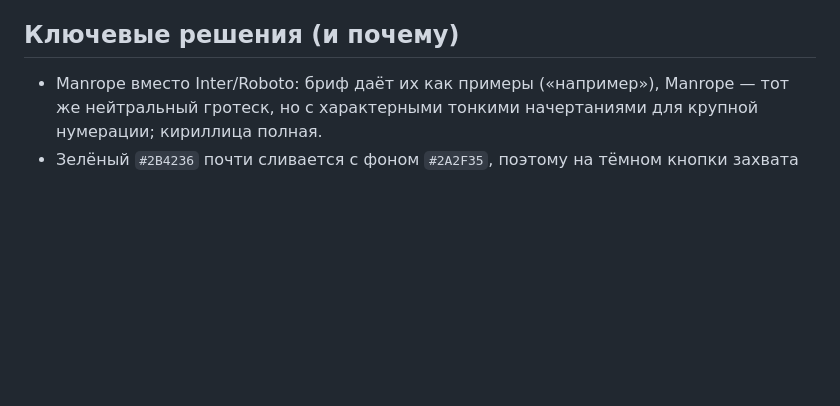
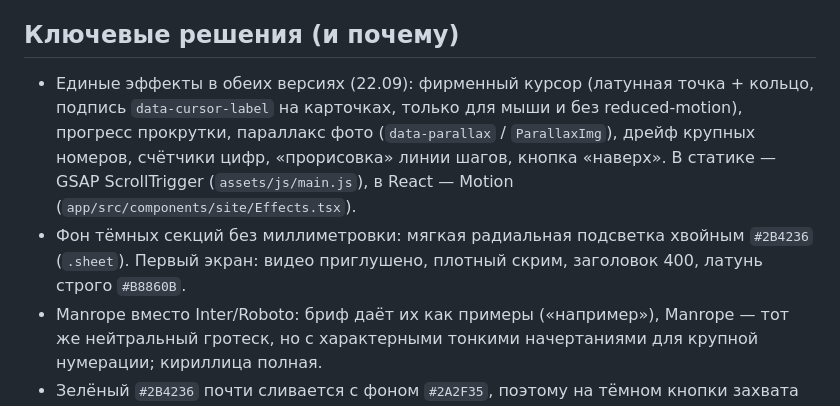
Before and after one commit to farik9797/20-sotok, a Markdown page: PROGRESS.md, the part around the change. Rendered like a GitHub page; blank space fills up the shorter version.

Commit message:
PROGRESS: единые эффекты и правки по ревью
Co-Authored-By: Claude Fable 5.1 <noreply@anthropic.com>

```diff
--- a/PROGRESS.md
+++ b/PROGRESS.md
@@ -51,6 +51,8 @@
 - Перевод в WordPress/ACF по плейбуку `~/.claude/playbooks/wordpress-acf.md` после согласования.
 
 ## Ключевые решения (и почему)
+- Единые эффекты в обеих версиях (22.09): фирменный курсор (латунная точка + кольцо, подпись `data-cursor-label` на карточках, только для мыши и без reduced-motion), прогресс прокрутки, параллакс фото (`data-parallax` / `ParallaxImg`), дрейф крупных номеров, счётчики цифр, «прорисовка» линии шагов, кнопка «наверх». В статике — GSAP ScrollTrigger (`assets/js/main.js`), в React — Motion (`app/src/components/site/Effects.tsx`).
+- Фон тёмных секций без миллиметровки: мягкая радиальная подсветка хвойным `#2B4236` (`.sheet`). Первый экран: видео приглушено, плотный скрим, заголовок 400, латунь строго `#B8860B`.
 - Manrope вместо Inter/Roboto: бриф даёт их как примеры («например»), Manrope — тот же нейтральный гротеск, но с характерными тонкими начертаниями для крупной нумерации; кириллица полная.
 - Зелёный `#2B4236` почти сливается с фоном `#2A2F35`, поэтому на тёмном кнопки захвата — латунь, на светлых секциях — хвойный зелёный.
 - Первый экран на мобильном не фиксирован на 100vh: заголовок виден сразу под шапкой, иначе он уезжал под фолд.
```
